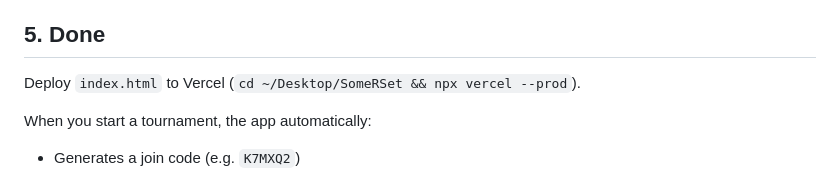
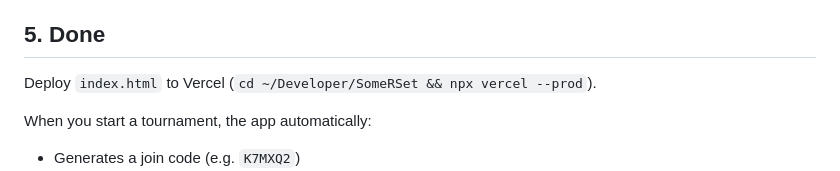
Before and after one commit to Order-at-all-Points/somerset-scorepad, a Markdown page: FIREBASE_SETUP.md, the part around the change. GitHub-like rendering.

Commit message:
Update deploy path in docs after moving project to ~/Developer
Project relocated from ~/Desktop/SomeRSet to ~/Developer/SomeRSet to
get it out of iCloud Desktop & Documents sync.

Co-Authored-By: Claude Sonnet 5 <noreply@anthropic.com>
Claude-Session: https://claude.ai/code/session_01SQBSPXgnY7Ug7WoUBe8AXf

```diff
--- a/FIREBASE_SETUP.md
+++ b/FIREBASE_SETUP.md
@@ -149,7 +149,7 @@ Nothing else to configure — the app calls `signInAnonymously()` on load and ea
 
 ## 5. Done
 
-Deploy `index.html` to Vercel (`cd ~/Desktop/SomeRSet && npx vercel --prod`).
+Deploy `index.html` to Vercel (`cd ~/Developer/SomeRSet && npx vercel --prod`).
 
 When you start a tournament, the app automatically:
 - Generates a join code (e.g. `K7MXQ2`)
```
